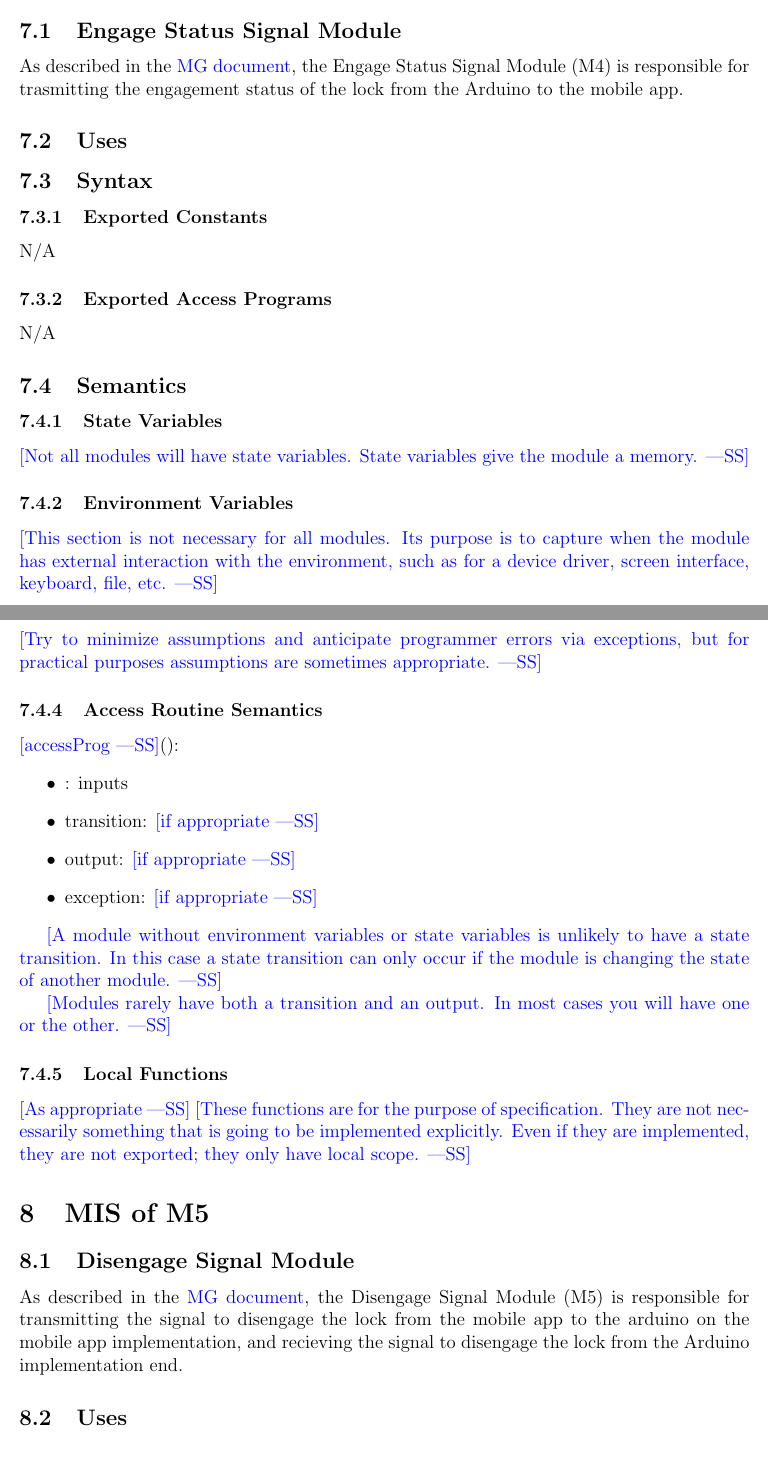
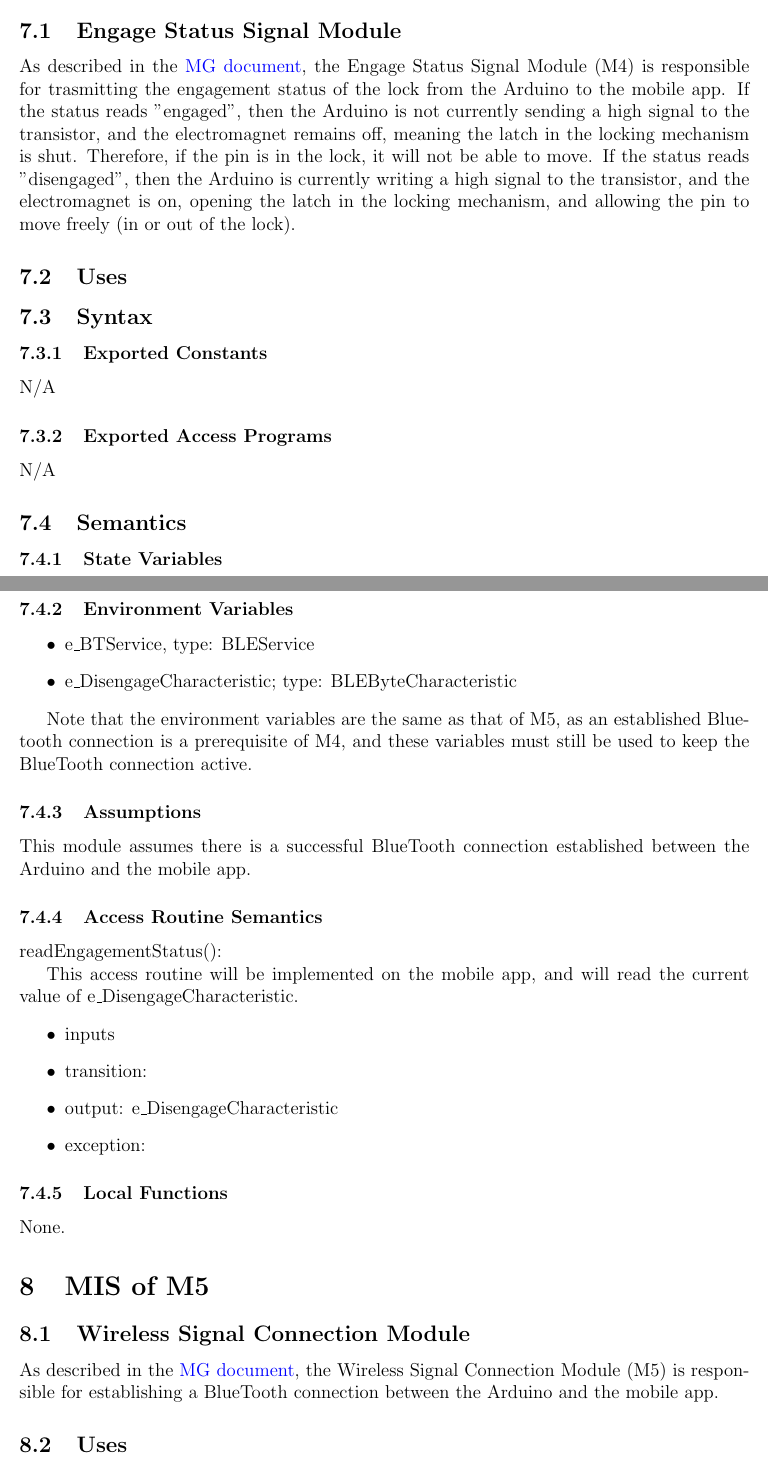
Before and after one commit to NevoAbigail/Capstone, a LaTeX document (docs/Design/SoftDetailedDes/MIS.tex): two parts of pages 9 and 10 of 15, joined at a grey line, cut so that both start at the same text. Compiled offline with pdfLaTeX.

Commit message:
MIS revisions to M4, M5, M7

```diff
--- a/docs/Design/SoftDetailedDes/MIS.tex
+++ b/docs/Design/SoftDetailedDes/MIS.tex
@@ -221,13 +223,6 @@ The following table is taken directly from the Module Guide document for this pr
 \item exception: \wss{if appropriate}
 \end{itemize}
 
-\wss{A module without environment variables or state variables is unlikely to
-  have a state transition.  In this case a state transition can only occur if
-  the module is changing the state of another module.}
-
-\wss{Modules rarely have both a transition and an output.  In most cases you
-  will have one or the other.}
-
 \subsubsection{Local Functions}
 
 \wss{As appropriate} \wss{These functions are for the purpose of specification.
@@ -243,7 +238,7 @@ The following table is taken directly from the Module Guide document for this pr
 
 \subsection{Engage Status Signal Module}
 
-As described in the \href{https://github.com/NevoAbigail/Capstone/blob/main/docs/Design/SoftArchitecture/MG.pdf}{MG document}, the Engage Status Signal Module (M4) is responsible for trasmitting the engagement status of the lock from the Arduino to the mobile app.
+As described in the \href{https://github.com/NevoAbigail/Capstone/blob/main/docs/Design/SoftArchitecture/MG.pdf}{MG document}, the Engage Status Signal Module (M4) is responsible for trasmitting the engagement status of the lock from the Arduino to the mobile app. If the status reads "engaged", then the Arduino is not currently sending a high signal to the transistor, and the electromagnet remains off, meaning the latch in the locking mechanism is shut. Therefore, if the pin is in the lock, it will not be able to move. If the status reads "disengaged", then the Arduino is currently writing a high signal to the transistor, and the electromagnet is on, opening the latch in the locking mechanism, and allowing the pin to move freely (in or out of the lock).
 
 \subsection{Uses}
 
@@ -262,53 +257,52 @@ N/A
 
 \subsubsection{State Variables}
 
-\wss{Not all modules will have state variables.  State variables give the module
-  a memory.}
+None.
 
 \subsubsection{Environment Variables}
 
-\wss{This section is not necessary for all modules.  Its purpose is to capture
-  when the module has external interaction with the environment, such as for a
-  device driver, screen interface, keyboard, file, etc.}
+%\wss{This section is not necessary for all modules.  Its purpose is to capture
+%  when the module has external interaction with the environment, such as for a
+%  device driver, screen interface, keyboard, file, etc.}
+
+\begin{itemize}
+\item e\_BTService, type: BLEService
+\item e\_DisengageCharacteristic; type: BLEByteCharacteristic
+\end{itemize}
+
+Note that the environment variables are the same as that of M5, as an established Bluetooth connection is a prerequisite of M4, and these variables must still be used to keep the BlueTooth connection active.
 
 \subsubsection{Assumptions}
 
-\wss{Try to minimize assumptions and anticipate programmer errors via
-  exceptions, but for practical purposes assumptions are sometimes appropriate.}
+%\wss{Try to minimize assumptions and anticipate programmer errors via
+%  exceptions, but for practical purposes assumptions are sometimes appropriate.}
+
+This module assumes there is a successful BlueTooth connection established between the Arduino and the mobile app.
 
 \subsubsection{Access Routine Semantics}
 
-\noindent \wss{accessProg}():
+
+\noindent readEngagementStatus():
+
+This access routine will be implemented on the mobile app, and will read the current value of  e\_DisengageCharacteristic.
+
 \begin{itemize}
-\item: inputs
-\item transition: \wss{if appropriate}
-\item output: \wss{if appropriate}
-\item exception: \wss{if appropriate}
+\item inputs
+\item transition: %\wss{if appropriate}
+\item output: e\_DisengageCharacteristic
+\item exception:
 \end{itemize}
-
-\wss{A module without environment variables or state variables is unlikely to
-  have a state transition.  In this case a state transition can only occur if
-  the module is changing the state of another module.}
-
-\wss{Modules rarely have both a transition and an output.  In most cases you
-  will have one or the other.}
 
 \subsubsection{Local Functions}
 
-\wss{As appropriate} \wss{These functions are for the purpose of specification.
-  They are not necessarily something that is going to be implemented
-  explicitly.  Even if they are implemented, they are not exported; they only
-  have local scope.}
+None.
 
 
+\section{MIS of M5 \label{WirelessSignalConnection}}
 
+\subsection{Wireless Signal Connection Module}
 
-
-\section{MIS of M5 \label{DisengageSignal}}
-
-\subsection{Disengage Signal Module}
-
-As described in the \href{https://github.com/NevoAbigail/Capstone/blob/main/docs/Design/SoftArchitecture/MG.pdf}{MG document}, the Disengage Signal Module (M5) is responsible for transmitting the signal to disengage the lock from the mobile app to the arduino on the mobile app implementation, and recieving the signal to disengage the lock from the Arduino implementation end.
+As described in the \href{https://github.com/NevoAbigail/Capstone/blob/main/docs/Design/SoftArchitecture/MG.pdf}{MG document}, the Wireless Signal Connection Module (M5) is responsible for establishing a BlueTooth connection between the Arduino and the mobile app.
 
 \subsection{Uses}
 
@@ -327,8 +321,7 @@ N/A
 
 \subsubsection{State Variables}
 
-\wss{Not all modules will have state variables.  State variables give the module
-  a memory.}
+None.
 
 \subsubsection{Environment Variables}
 
@@ -382,8 +379,7 @@ N/A
 
 \subsubsection{State Variables}
 
-\wss{Not all modules will have state variables.  State variables give the module
-  a memory.}
+None.
 
 \subsubsection{Environment Variables}
 
```
Also changed, not shown: docs/Design/SoftDetailedDes/MIS.pdf, docs/Design/SoftDetailedDes/MIS.tex (25 more changed lines).
